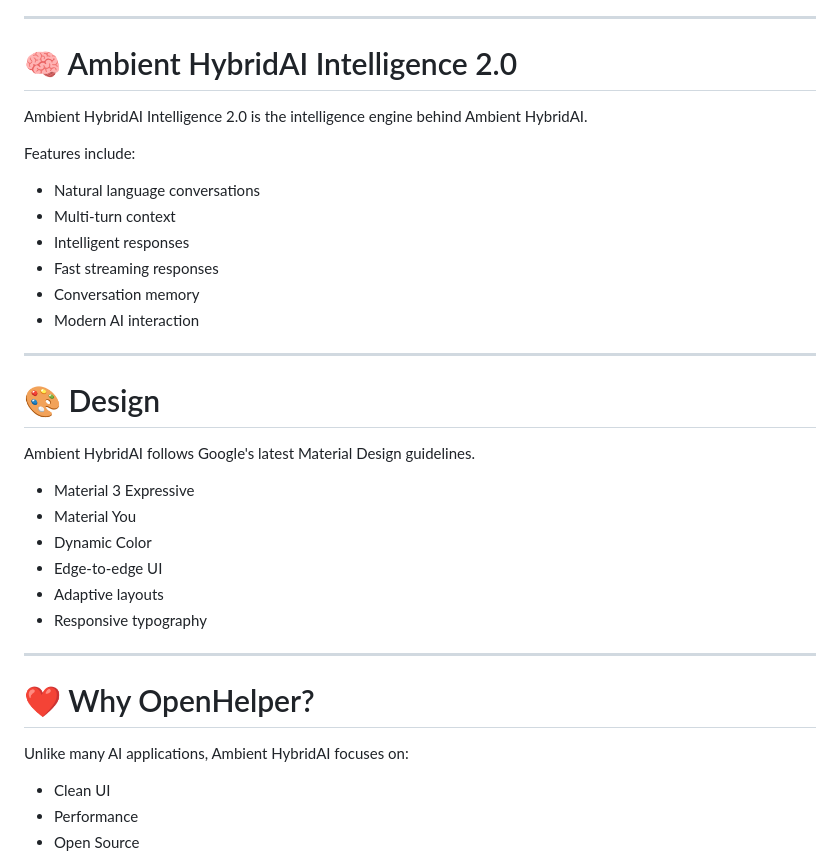
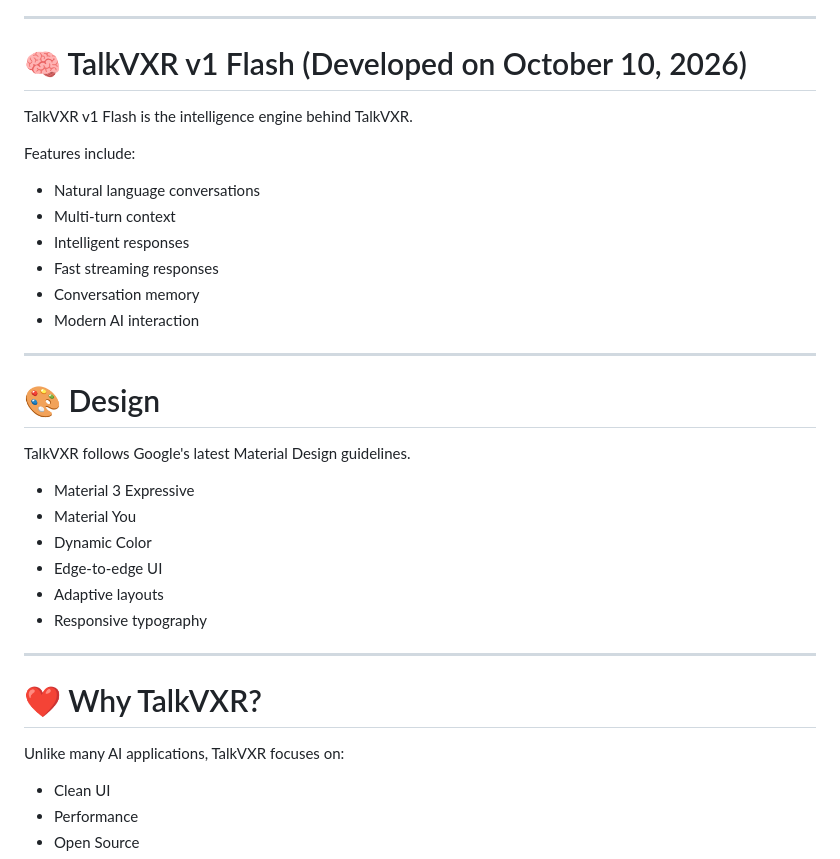
Before and after one commit to techambient/TalkVXR, a Markdown page: README.md, the part around one of its changes. Rendered like a GitHub page.

```diff
--- a/README.md
+++ b/README.md
@@ -115,9 +113,9 @@ Open the project using Android Studio / Electron (Windows version) and press **R
 
 ---
 
-# 🧠 Ambient HybridAI Intelligence 2.0
+# 🧠 TalkVXR v1 Flash (Developed on October 10, 2026)
 
-Ambient HybridAI Intelligence 2.0 is the intelligence engine behind Ambient HybridAI.
+TalkVXR v1 Flash is the intelligence engine behind TalkVXR.
 
 Features include:
 
@@ -132,7 +130,7 @@ Features include:
 
 # 🎨 Design
 
-Ambient HybridAI follows Google's latest Material Design guidelines.
+TalkVXR follows Google's latest Material Design guidelines.
 
 - Material 3 Expressive
 - Material You
@@ -143,9 +141,9 @@ Ambient HybridAI follows Google's latest Material Design guidelines.
 
 ---
 
-# ❤️ Why OpenHelper?
+# ❤️ Why TalkVXR?
 
-Unlike many AI applications, Ambient HybridAI focuses on:
+Unlike many AI applications, TalkVXR focuses on:
 
 - Clean UI
 - Performance
```
Also changed, not shown: other parts of README.md (+16 -22 lines).
